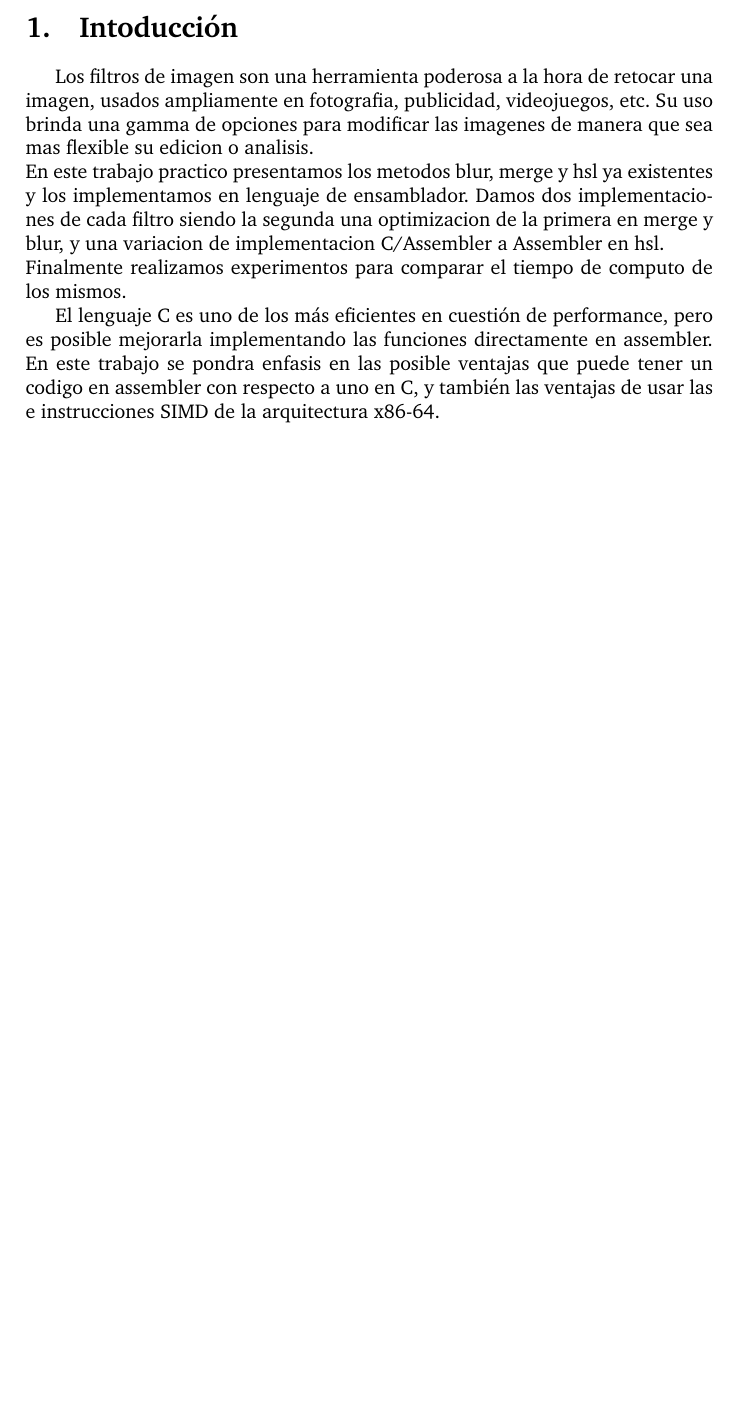
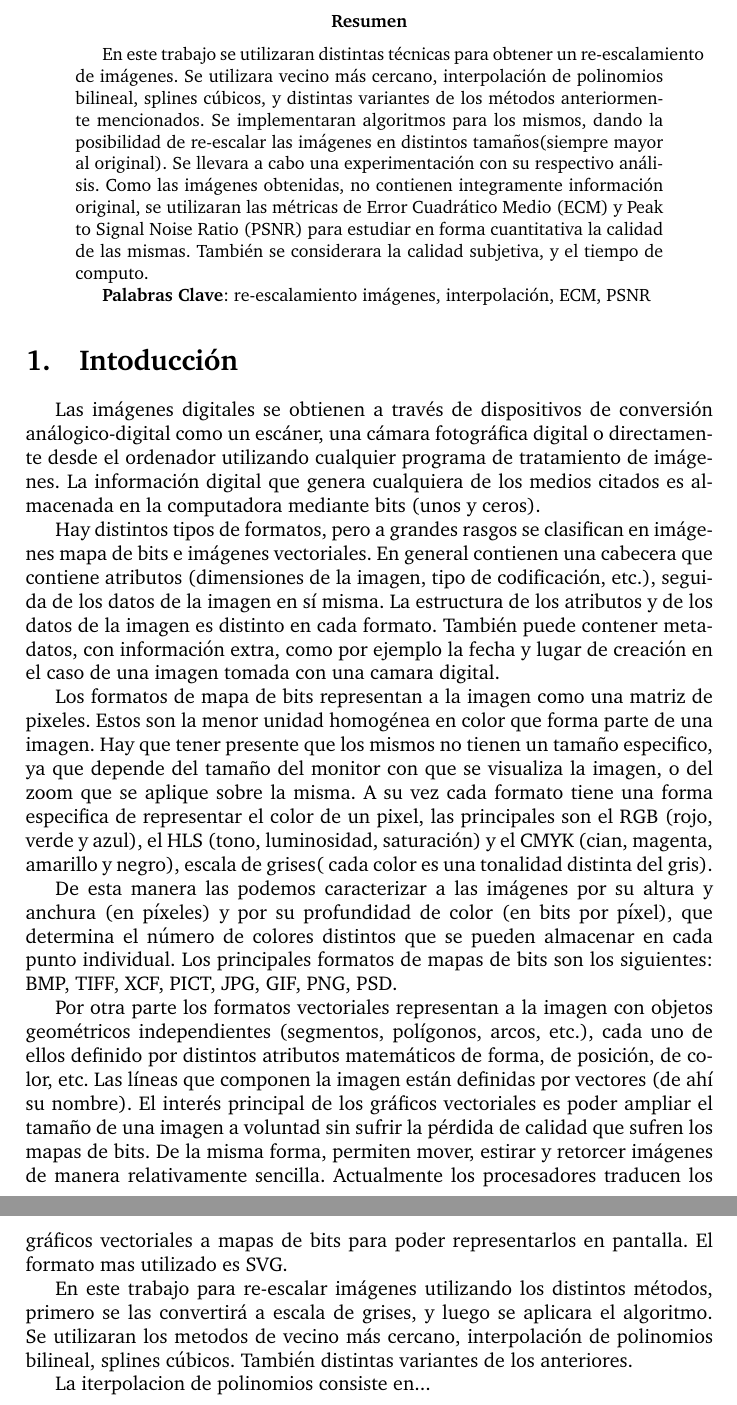
Before and after one commit to german94/image-processing, a LaTeX paper (informe/informe.tex): part of page 3 of 4 before the commit and two parts of pages 3 and 4 of 5 after it, the two joined at a grey line, cut at the place of the change, the shorter picture padded with empty space. Compiled offline with pdfLaTeX; a LaTeX package or settings file that is missing is left out.

Commit message:
introduce las imagenes y formatos, ahora sigo con lo que es interolar y los metodos de interpolacion

```diff
--- a/informe/informe.tex
+++ b/informe/informe.tex
@@ -72,7 +72,7 @@
 \materia{Métodos Numéricos}
 \submateria{Primer Cuatrimestre - 2015}
 \titulo{Trabajo Práctico III}
-\subtitulo{Filtros de Imágen}
+\subtitulo{Marche un telebeam Don Niembraaaaaa...}
 \integrante{}{}{}
 \integrante{}{}{}
 \integrante{}{}{}
@@ -150,19 +150,36 @@ end
 	\endminipage\hfill
 \end{figure}
 
+
 \end{comment}
 
 \setcounter{page}{1}
 
+
+\begin{abstract}
+
+En este trabajo se utilizaran distintas técnicas para obtener un re-escalamiento de imágenes. Se utilizara vecino más cercano, interpolación de polinomios bilineal, splines cúbicos, y distintas variantes de los métodos anteriormente mencionados. Se implementaran algoritmos para los mismos, dando la posibilidad de re-escalar las imágenes en distintos tamaños(siempre mayor al original). Se llevara a cabo una experimentación con su respectivo análisis. Como las imágenes obtenidas, no contienen integramente información original, se utilizaran las métricas de Error Cuadrático Medio (ECM) y Peak to Signal Noise Ratio (PSNR) para estudiar en forma cuantitativa la calidad de las mismas. También se considerara la calidad subjetiva, y el tiempo de computo.
+
+\textbf{Palabras Clave}: re-escalamiento imágenes, interpolación, ECM, PSNR
+
+\end{abstract}
+
+
 \section{Intoducción}
 
-Los filtros de imagen son una herramienta poderosa a la hora de retocar una imagen, usados ampliamente en fotografia, publicidad, videojuegos, etc.
-Su uso brinda una gamma de opciones para modificar las imagenes de manera que sea mas flexible su edicion o analisis.\\
-En este trabajo practico presentamos los metodos blur, merge y hsl ya existentes y los implementamos en lenguaje de ensamblador.
-Damos dos implementaciones de cada filtro siendo la segunda una optimizacion de la primera en merge y blur, y una variacion de implementacion C/Assembler a Assembler en hsl.\\
-Finalmente realizamos experimentos para comparar el tiempo de computo de los mismos.
+Las imágenes digitales se obtienen a través de dispositivos de conversión análogico-digital como un escáner, una cámara fotográfica digital o directamente desde el ordenador utilizando cualquier programa de tratamiento de imágenes. La información digital que genera cualquiera de los medios citados es almacenada en la computadora mediante bits (unos y ceros).
 
-El lenguaje C es uno de los más eficientes en cuestión de performance, pero es posible mejorarla implementando las funciones directamente en assembler. En este trabajo se pondra enfasis en las posible ventajas que puede tener un codigo en assembler con respecto a uno en C, y también las ventajas de usar las e instrucciones SIMD de la arquitectura x86-64.
+Hay distintos tipos de formatos, pero a grandes rasgos se clasifican en imágenes mapa de bits e imágenes vectoriales. En general contienen una cabecera que contiene atributos (dimensiones de la imagen, tipo de codificación, etc.), seguida de los datos de la imagen en sí misma. La estructura de los atributos y de los datos de la imagen es distinto en cada formato. También puede contener metadatos, con información extra, como por ejemplo la fecha y lugar de creación en el caso de una imagen tomada con una camara digital.
+
+Los formatos de mapa de bits representan a la imagen como una matriz de pixeles. Estos son la menor unidad homogénea en color que forma parte de una imagen. Hay que tener presente que los mismos no tienen un tamaño especifico, ya que depende del tamaño del monitor con que se visualiza la imagen, o del zoom que se aplique sobre la misma. A su vez cada formato tiene una forma especifica de representar el color de un pixel, las principales son el RGB (rojo, verde y azul), el HLS (tono, luminosidad, saturación) y el CMYK (cian, magenta, amarillo y negro), escala de grises( cada color es una tonalidad distinta del gris).
+
+De esta manera las podemos caracterizar a las imágenes por su altura y anchura (en píxeles) y por su profundidad de color (en bits por píxel), que determina el número de colores distintos que se pueden almacenar en cada punto individual. Los principales formatos de mapas de bits son los siguientes: BMP, TIFF, XCF, PICT, JPG, GIF, PNG, PSD.
+
+Por otra parte los formatos vectoriales representan a la imagen con objetos geométricos independientes (segmentos, polígonos, arcos, etc.), cada uno de ellos definido por distintos atributos matemáticos de forma, de posición, de color, etc. Las líneas que componen la imagen están definidas por vectores (de ahí su nombre). El interés principal de los gráficos vectoriales es poder ampliar el tamaño de una imagen a voluntad sin sufrir la pérdida de calidad que sufren los mapas de bits. De la misma forma, permiten mover, estirar y retorcer imágenes de manera relativamente sencilla. Actualmente los procesadores traducen los gráficos vectoriales a mapas de bits para poder representarlos en pantalla. El formato mas utilizado es SVG.
+
+En este trabajo para re-escalar imágenes utilizando los distintos métodos, primero se las convertirá a escala de grises, y luego se aplicara el algoritmo. Se utilizaran los metodos de vecino más cercano, interpolación de polinomios bilineal, splines cúbicos. También distintas variantes de los anteriores.
+
+La iterpolacion de polinomios consiste en...
 
 
 \newpage
```
